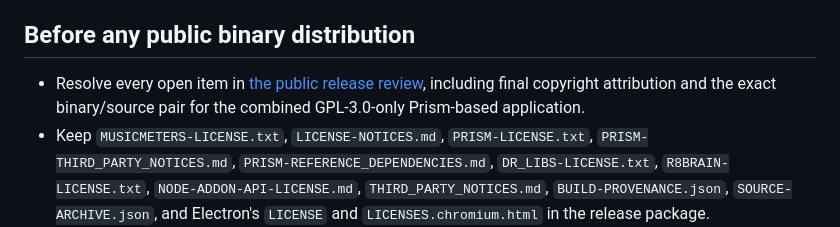
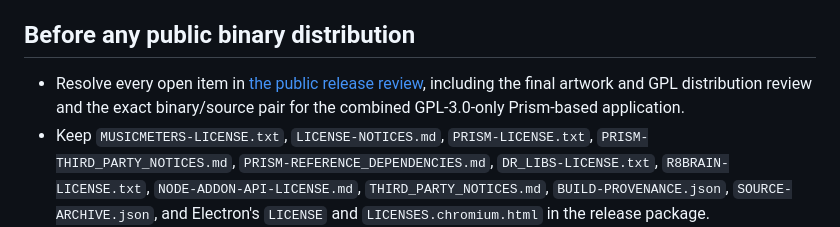
Before and after one commit to BlueHopper6/music-meters, a Markdown page: docs/release-checklist.md, the part around the change. Rendered like a GitHub page.

```diff
--- a/docs/release-checklist.md
+++ b/docs/release-checklist.md
@@ -23,7 +23,7 @@ Run `electron.exe` in the portable folder while FFmpeg and FFprobe are on `PATH`
 
 ## Before any public binary distribution
 
-- Resolve every open item in [the public release review](public-release-review.md), including final copyright attribution and the exact binary/source pair for the combined GPL-3.0-only Prism-based application.
+- Resolve every open item in [the public release review](public-release-review.md), including the final artwork and GPL distribution review and the exact binary/source pair for the combined GPL-3.0-only Prism-based application.
 - Keep `MUSICMETERS-LICENSE.txt`, `LICENSE-NOTICES.md`, `PRISM-LICENSE.txt`, `PRISM-THIRD_PARTY_NOTICES.md`, `PRISM-REFERENCE_DEPENDENCIES.md`, `DR_LIBS-LICENSE.txt`, `R8BRAIN-LICENSE.txt`, `NODE-ADDON-API-LICENSE.md`, `THIRD_PARTY_NOTICES.md`, `BUILD-PROVENANCE.json`, `SOURCE-ARCHIVE.json`, and Electron's `LICENSE` and `LICENSES.chromium.html` in the release package.
 - Use an Electron stable build containing the latest applicable Node.js security fixes; the current stable 45.0.0 contains Node 24.22.0, so this gate remains open for the October 2026 Node fixes.
 - FFmpeg/FFprobe command-line executables are system dependencies in this build. Electron's copied runtime includes `ffmpeg.dll` with a notice in `LICENSES.chromium.html`. If a future package bundles the FFmpeg command-line executables, review the exact binaries' configuration and license obligations first.
```
Also changed, not shown: LICENSE-NOTICES.md (+4 -2 lines), docs/public-release-review.md (+5 -5 lines).
